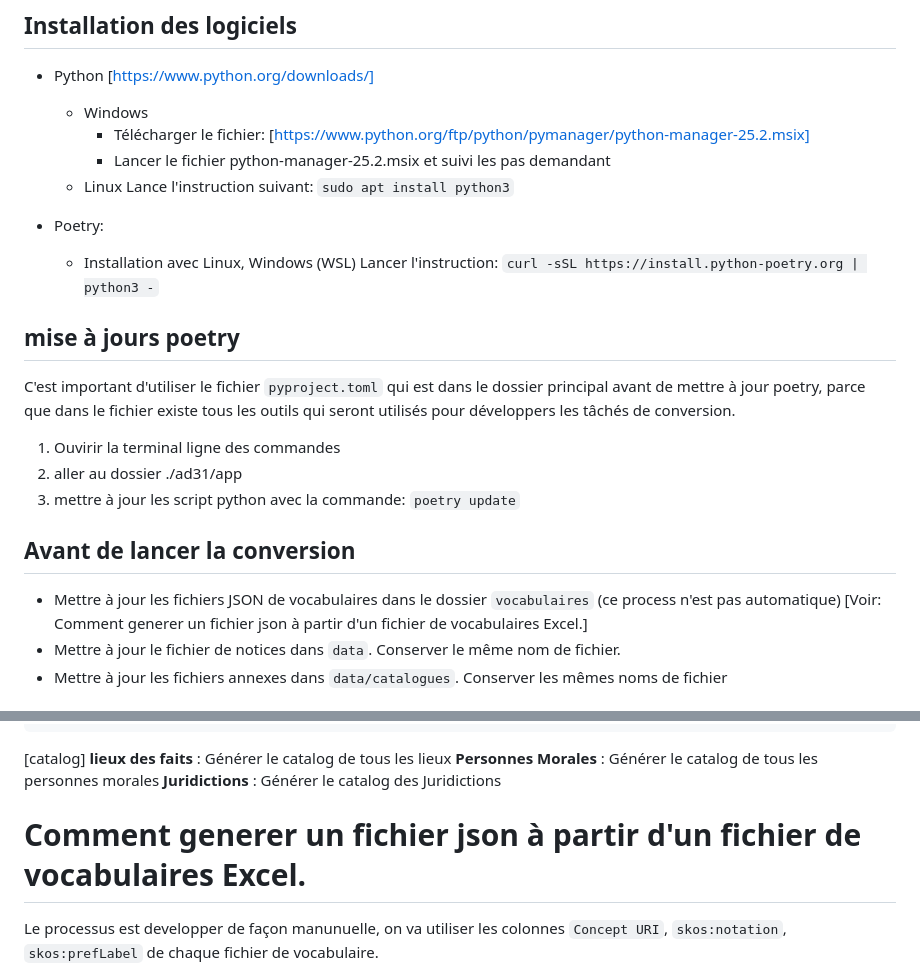
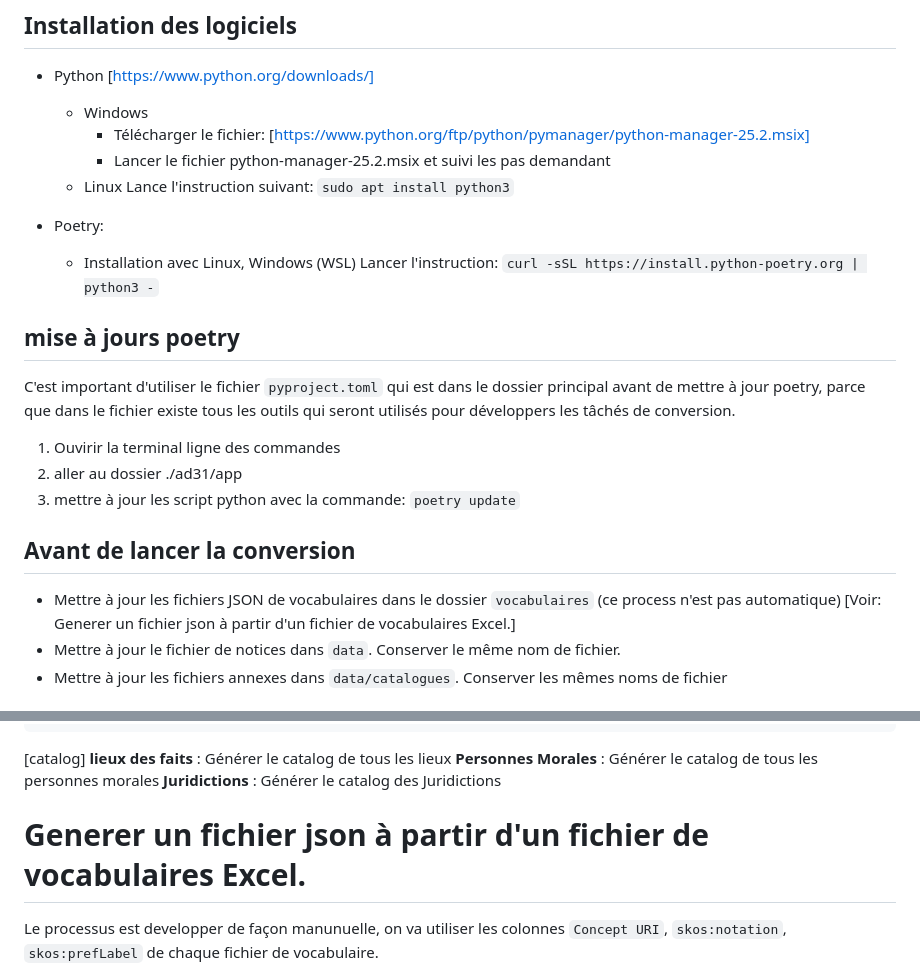
Before and after one commit to sparna-git/ad31, a Markdown page: app/README.md, 2 parts joined by grey strips. GitHub-like rendering.

```diff
--- a/app/README.md
+++ b/app/README.md
@@ -29,7 +29,8 @@
    * Poetry:
 
      * Installation avec Linux, Windows (WSL)
-      Lancer l'instruction: `curl -sSL https://install.python-poetry.org | python3 -`
+      Lancer l'instruction:
+         `curl -sSL https://install.python-poetry.org | python3 -`
 
 ## mise à jours poetry
 
@@ -42,7 +43,7 @@
 ## Avant de lancer la conversion
 
 
-- Mettre à jour les fichiers JSON de vocabulaires dans le dossier `vocabulaires` (ce process n'est pas automatique) [Voir: Comment generer un fichier json à partir d'un fichier de vocabulaires Excel.]
+- Mettre à jour les fichiers JSON de vocabulaires dans le dossier `vocabulaires` (ce process n'est pas automatique) [Voir: Generer un fichier json à partir d'un fichier de vocabulaires Excel.]
 - Mettre à jour le fichier de notices dans `data`. Conserver le même nom de fichier.
 - Mettre à jour les fichiers annexes dans `data/catalogues`. Conserver les mêmes noms de fichier
 
@@ -75,7 +76,7 @@
     **Juridictions** : Générer le catalog des Juridictions
 
 
-# Comment generer un fichier json à partir d'un fichier de vocabulaires Excel.
+# Generer un fichier json à partir d'un fichier de vocabulaires Excel.
 
 Le processus est developper de façon manunuelle, on va utiliser les colonnes `Concept URI`, `skos:notation`, `skos:prefLabel` de chaque fichier de vocabulaire.
 
```
